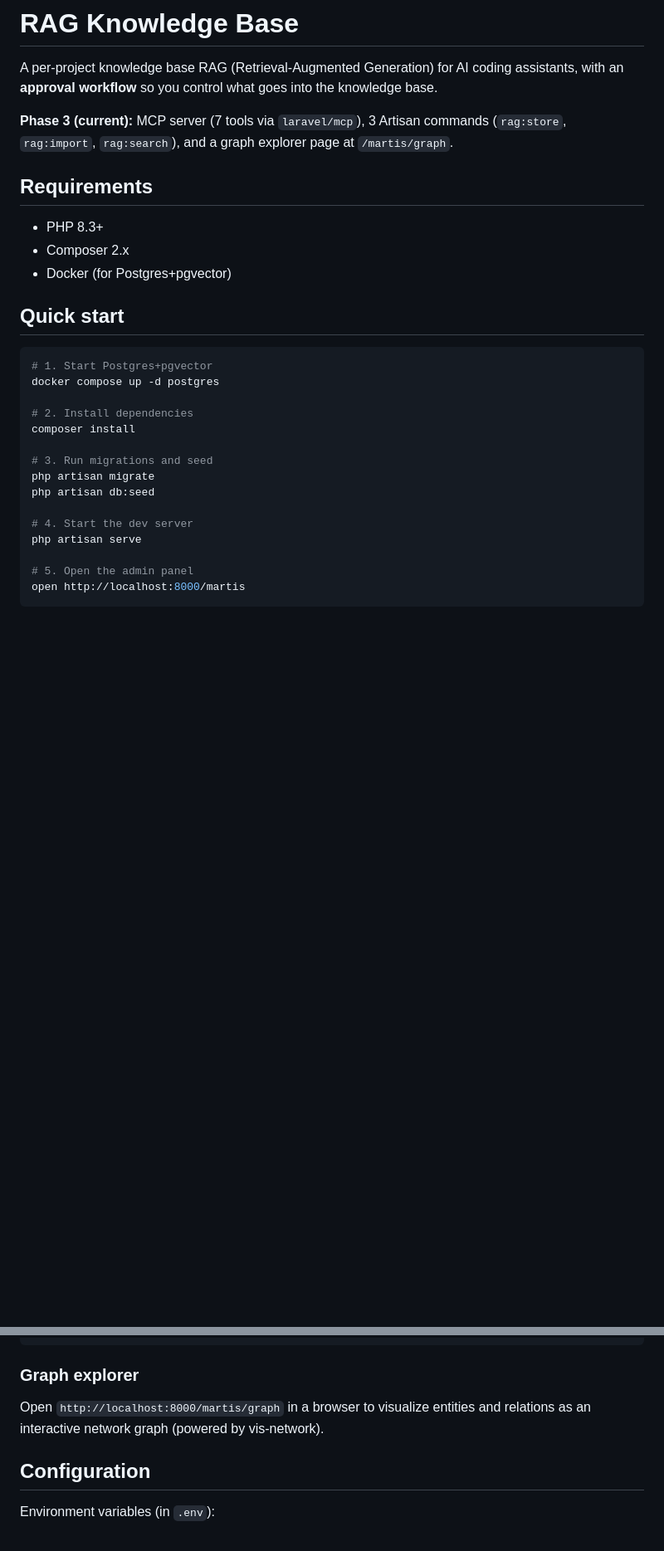
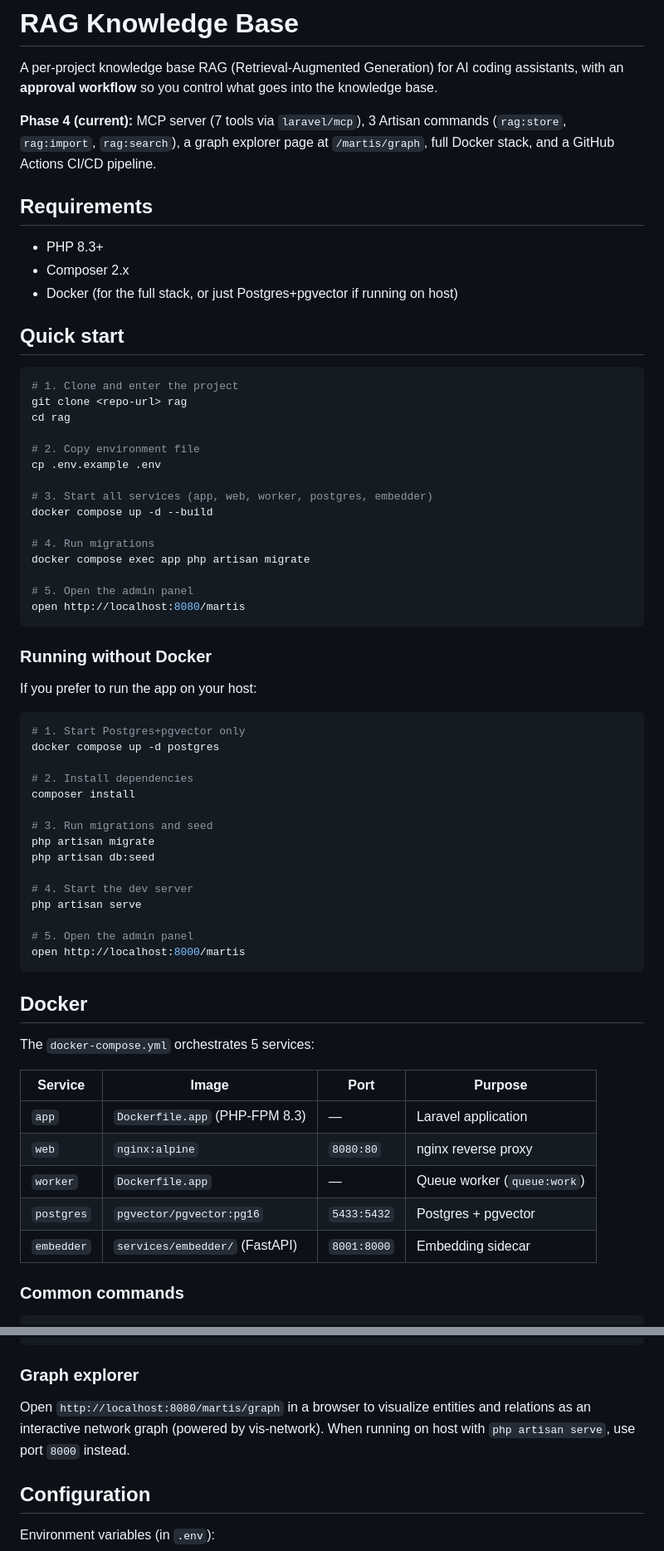
Before and after one commit to felipereisdev/rag-knowledge-base, a Markdown page: README.md, 2 parts joined by grey strips. Shown at 83% size. Rendered like a GitHub page; blank space fills up the shorter version.

Commit message:
docs: add Docker and CI/CD sections to README

````diff
--- a/README.md
+++ b/README.md
@@ -2,18 +2,40 @@
 
 A per-project knowledge base RAG (Retrieval-Augmented Generation) for AI coding assistants, with an **approval workflow** so you control what goes into the knowledge base.
 
-**Phase 3 (current):** MCP server (7 tools via `laravel/mcp`), 3 Artisan commands (`rag:store`, `rag:import`, `rag:search`), and a graph explorer page at `/martis/graph`.
+**Phase 4 (current):** MCP server (7 tools via `laravel/mcp`), 3 Artisan commands (`rag:store`, `rag:import`, `rag:search`), a graph explorer page at `/martis/graph`, full Docker stack, and a GitHub Actions CI/CD pipeline.
 
 ## Requirements
 
 - PHP 8.3+
 - Composer 2.x
-- Docker (for Postgres+pgvector)
+- Docker (for the full stack, or just Postgres+pgvector if running on host)
 
 ## Quick start
 
 ```bash
-# 1. Start Postgres+pgvector
+# 1. Clone and enter the project
+git clone <repo-url> rag
+cd rag
+
+# 2. Copy environment file
+cp .env.example .env
+
+# 3. Start all services (app, web, worker, postgres, embedder)
+docker compose up -d --build
+
+# 4. Run migrations
+docker compose exec app php artisan migrate
+
+# 5. Open the admin panel
+open http://localhost:8080/martis
+```
+
+### Running without Docker
+
+If you prefer to run the app on your host:
+
+```bash
+# 1. Start Postgres+pgvector only
 docker compose up -d postgres
 
 # 2. Install dependencies
@@ -29,3 +51,18 @@ php artisan serve
 # 5. Open the admin panel
 open http://localhost:8000/martis
 ```
+
+## Docker
+
+The `docker-compose.yml` orchestrates 5 services:
+
+| Service | Image | Port | Purpose |
+|---|---|---|---|
+| `app` | `Dockerfile.app` (PHP-FPM 8.3) | — | Laravel application |
+| `web` | `nginx:alpine` | `8080:80` | nginx reverse proxy |
+| `worker` | `Dockerfile.app` | — | Queue worker (`queue:work`) |
+| `postgres` | `pgvector/pgvector:pg16` | `5433:5432` | Postgres + pgvector |
+| `embedder` | `services/embedder/` (FastAPI) | `8001:8000` | Embedding sidecar |
+
+### Common commands
+
@@ -70,8 +146,9 @@ php artisan rag:reindex --project=my-project
 
 ### Graph explorer
 
-Open `http://localhost:8000/martis/graph` in a browser to visualize entities and
-relations as an interactive network graph (powered by vis-network).
+Open `http://localhost:8080/martis/graph` in a browser to visualize entities and
+relations as an interactive network graph (powered by vis-network). When running
+on host with `php artisan serve`, use port `8000` instead.
 
 ## Configuration
 
````
Also changed, not shown: other parts of README.md (+39 -0 lines).
